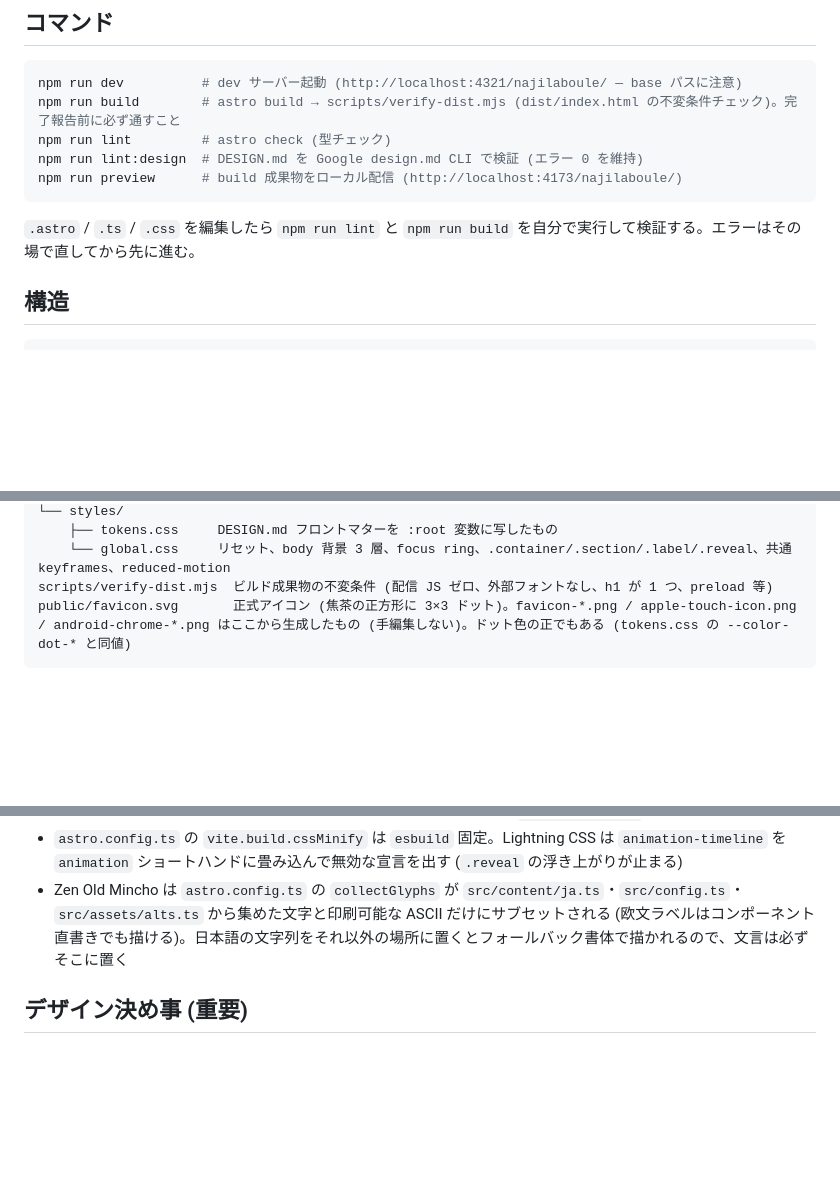
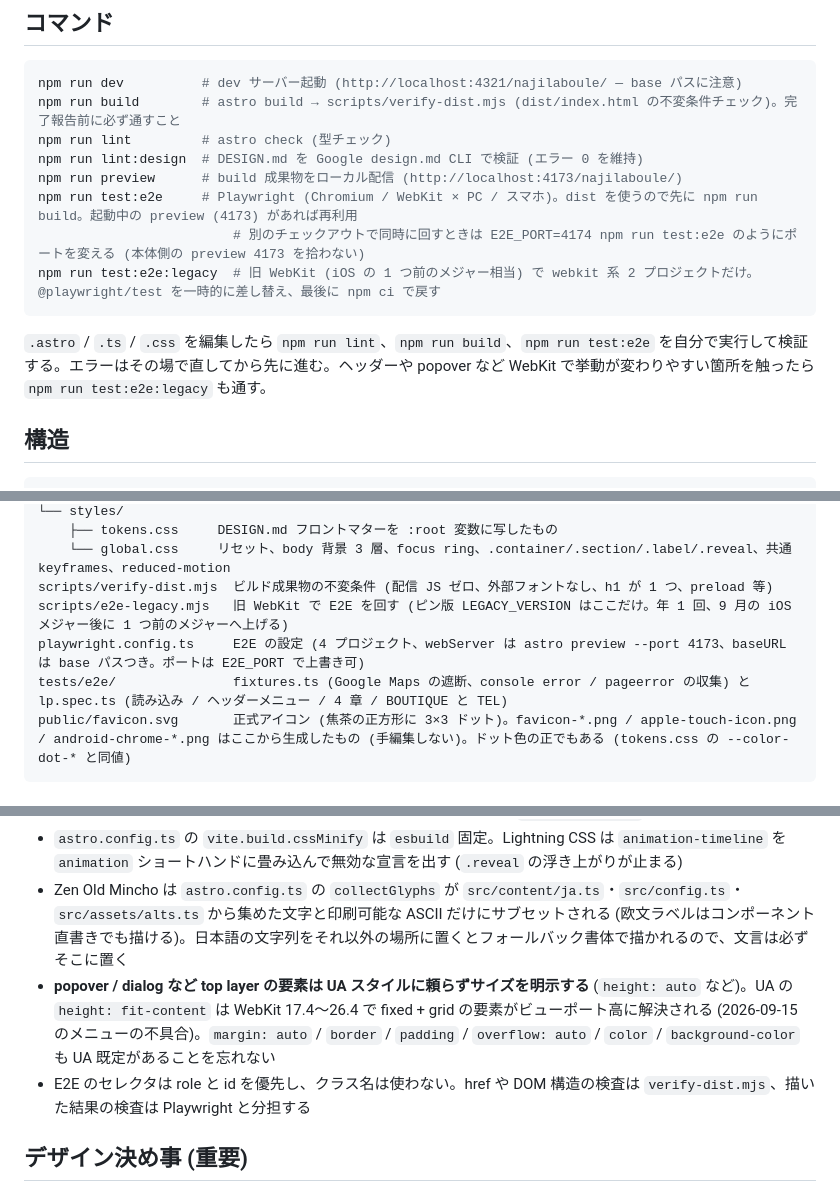
Before and after one commit to atimot/najilaboule, a Markdown page: CLAUDE.md, 3 parts joined by grey strips. Rendered like a GitHub page; blank space fills up the shorter version.

Commit message:
docs: CLAUDE.md に E2E のコマンド・構造・ルール (top layer 要素は UA スタイルに頼らない) を追記
Co-Authored-By: Claude Fable 5.1 <noreply@anthropic.com>

````diff
--- a/CLAUDE.md
+++ b/CLAUDE.md
@@ -10,9 +10,12 @@ npm run build        # astro build → scripts/verify-dist.mjs (dist/index.html
 npm run lint         # astro check (型チェック)
 npm run lint:design  # DESIGN.md を Google design.md CLI で検証 (エラー 0 を維持)
 npm run preview      # build 成果物をローカル配信 (http://localhost:4173/najilaboule/)
+npm run test:e2e     # Playwright (Chromium / WebKit × PC / スマホ)。dist を使うので先に npm run build。起動中の preview (4173) があれば再利用
+                         # 別のチェックアウトで同時に回すときは E2E_PORT=4174 npm run test:e2e のようにポートを変える (本体側の preview 4173 を拾わない)
+npm run test:e2e:legacy  # 旧 WebKit (iOS の 1 つ前のメジャー相当) で webkit 系 2 プロジェクトだけ。@playwright/test を一時的に差し替え、最後に npm ci で戻す
 ```
 
-`.astro` / `.ts` / `.css` を編集したら `npm run lint` と `npm run build` を自分で実行して検証する。エラーはその場で直してから先に進む。
+`.astro` / `.ts` / `.css` を編集したら `npm run lint`、`npm run build`、`npm run test:e2e` を自分で実行して検証する。エラーはその場で直してから先に進む。ヘッダーや popover など WebKit で挙動が変わりやすい箇所を触ったら `npm run test:e2e:legacy` も通す。
 
 ## 構造
 
@@ -34,6 +37,9 @@ src/
     ├── tokens.css     DESIGN.md フロントマターを :root 変数に写したもの
     └── global.css     リセット、body 背景 3 層、focus ring、.container/.section/.label/.reveal、共通 keyframes、reduced-motion
 scripts/verify-dist.mjs  ビルド成果物の不変条件 (配信 JS ゼロ、外部フォントなし、h1 が 1 つ、preload 等)
+scripts/e2e-legacy.mjs   旧 WebKit で E2E を回す (ピン版 LEGACY_VERSION はここだけ。年 1 回、9 月の iOS メジャー後に 1 つ前のメジャーへ上げる)
+playwright.config.ts     E2E の設定 (4 プロジェクト、webServer は astro preview --port 4173、baseURL は base パスつき。ポートは E2E_PORT で上書き可)
+tests/e2e/               fixtures.ts (Google Maps の遮断、console error / pageerror の収集) と lp.spec.ts (読み込み / ヘッダーメニュー / 4 章 / BOUTIQUE と TEL)
 public/favicon.svg       正式アイコン (焦茶の正方形に 3×3 ドット)。favicon-*.png / apple-touch-icon.png / android-chrome-*.png はここから生成したもの (手編集しない)。ドット色の正でもある (tokens.css の --color-dot-* と同値)
 ```
 
@@ -47,6 +53,8 @@ public/favicon.svg       正式アイコン (焦茶の正方形に 3×3 ドッ
 - Performance / Accessibility / SEO のスコアを下げる回帰を出さない (`verify-dist.mjs` が最低限を守る)
 - `astro.config.ts` の `vite.build.cssMinify` は `esbuild` 固定。Lightning CSS は `animation-timeline` を `animation` ショートハンドに畳み込んで無効な宣言を出す (`.reveal` の浮き上がりが止まる)
 - Zen Old Mincho は `astro.config.ts` の `collectGlyphs` が `src/content/ja.ts`・`src/config.ts`・`src/assets/alts.ts` から集めた文字と印刷可能な ASCII だけにサブセットされる (欧文ラベルはコンポーネント直書きでも描ける)。日本語の文字列をそれ以外の場所に置くとフォールバック書体で描かれるので、文言は必ずそこに置く
+- **popover / dialog など top layer の要素は UA スタイルに頼らずサイズを明示する** (`height: auto` など)。UA の `height: fit-content` は WebKit 17.4〜26.4 で fixed + grid の要素がビューポート高に解決される (2026-09-15 のメニューの不具合)。`margin: auto` / `border` / `padding` / `overflow: auto` / `color` / `background-color` も UA 既定があることを忘れない
+- E2E のセレクタは role と id を優先し、クラス名は使わない。href や DOM 構造の検査は `verify-dist.mjs`、描いた結果の検査は Playwright と分担する
 
 ## デザイン決め事 (重要)
 
````
Also changed, not shown: other parts of CLAUDE.md (+1 -1 lines).
